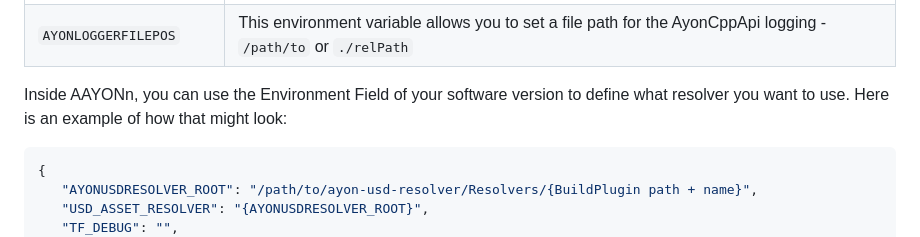
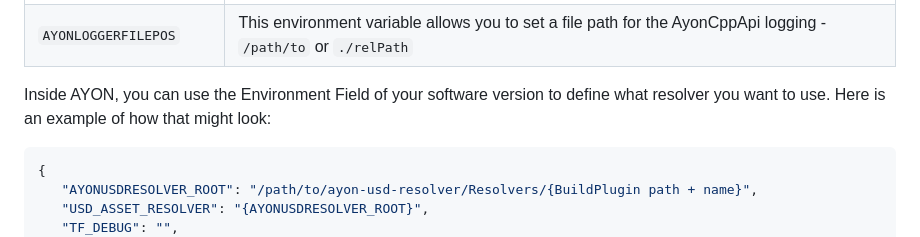
Before and after one commit to ynput/ayon-usd-resolver, a Markdown page: README.md, the part around the change. GitHub-like rendering.

Commit message:
Update README.md
Co-authored-by: Roy Nieterau <roy_nieterau@hotmail.com>

````diff
--- a/README.md
+++ b/README.md
@@ -98,7 +98,8 @@ The Resolver needs some environment variables to work, namely:
 | `AYONLOGGERFILELOGGING` | This environment variable allows you to enable or disable file logging in AyonCppApi - `OFF`, `ON`
 | `AYONLOGGERFILEPOS` | This environment variable allows you to set a file path for the AyonCppApi logging - `/path/to` or `./relPath` |
 
- Inside AAYONn, you can use the Environment Field of your software version to define what resolver you want to use. Here is an example of how that might look:
+Inside AYON, you can use the Environment Field of your software version to define what resolver you want to use. Here is an example of how that might look:
+
  ```json
 {
     "AYONUSDRESOLVER_ROOT": "/path/to/ayon-usd-resolver/Resolvers/{BuildPlugin path + name}",
````
